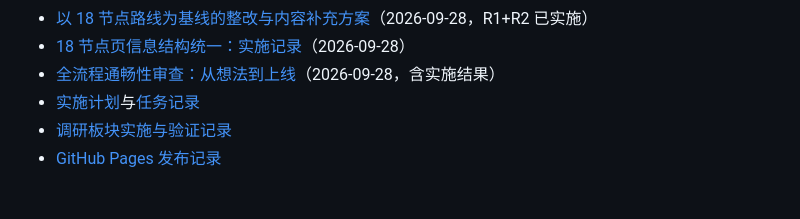
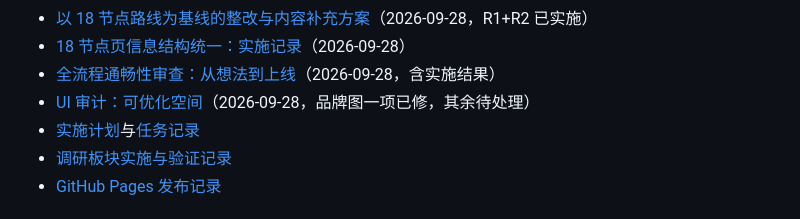
Before and after one commit to rouicezar/Vibecoding-guide, a Markdown page: README.zh-CN.md, the part around the change. Rendered like a GitHub page.

Commit message:
docs: record UI audit findings and remaining UI work
2026-09-28 的构建产物度量与截图审查报告。品牌图 492KB 一项已在 f419083 修复
（-98.8%），其余 P0（字号 56% 小于 14px、侧栏高度、3 处对比度不达标）与 P1
（节点默认折叠、触摸目标小于 44px）尚未处理。

README.zh-CN.md 同步登记该报告入口，避免链接指向未入库文件。

证据边界：报告内 39 张截图均为改动前拍摄，且为 JPEG 伪装成 .png；
尺寸与结构结论来自本轮实测，可复现。

```diff
--- a/README.zh-CN.md
+++ b/README.zh-CN.md
@@ -86,6 +86,7 @@ npm run verify
 - [以 18 节点路线为基线的整改与内容补充方案](docs/18-node-route-remediation-plan.md)（2026-09-28，R1+R2 已实施）
 - [18 节点页信息结构统一：实施记录](docs/reviews/2026-09-28-node-structure/实施记录.md)（2026-09-28）
 - [全流程通畅性审查：从想法到上线](docs/reviews/2026-09-28-flow-completeness/审查报告.md)（2026-09-28，含实施结果）
+- [UI 审计：可优化空间](docs/reviews/2026-09-28-ui-audit/审查报告.md)（2026-09-28，品牌图一项已修，其余待处理）
 - [实施计划](tasks/plan.md)与[任务记录](tasks/todo.md)
 - [调研板块实施与验证记录](docs/reviews/2026-09-27-explore/实施记录.md)
 - [GitHub Pages 发布记录](docs/reviews/2026-09-27-pages/发布记录.md)
```
Also changed, not shown: 1 other file.
